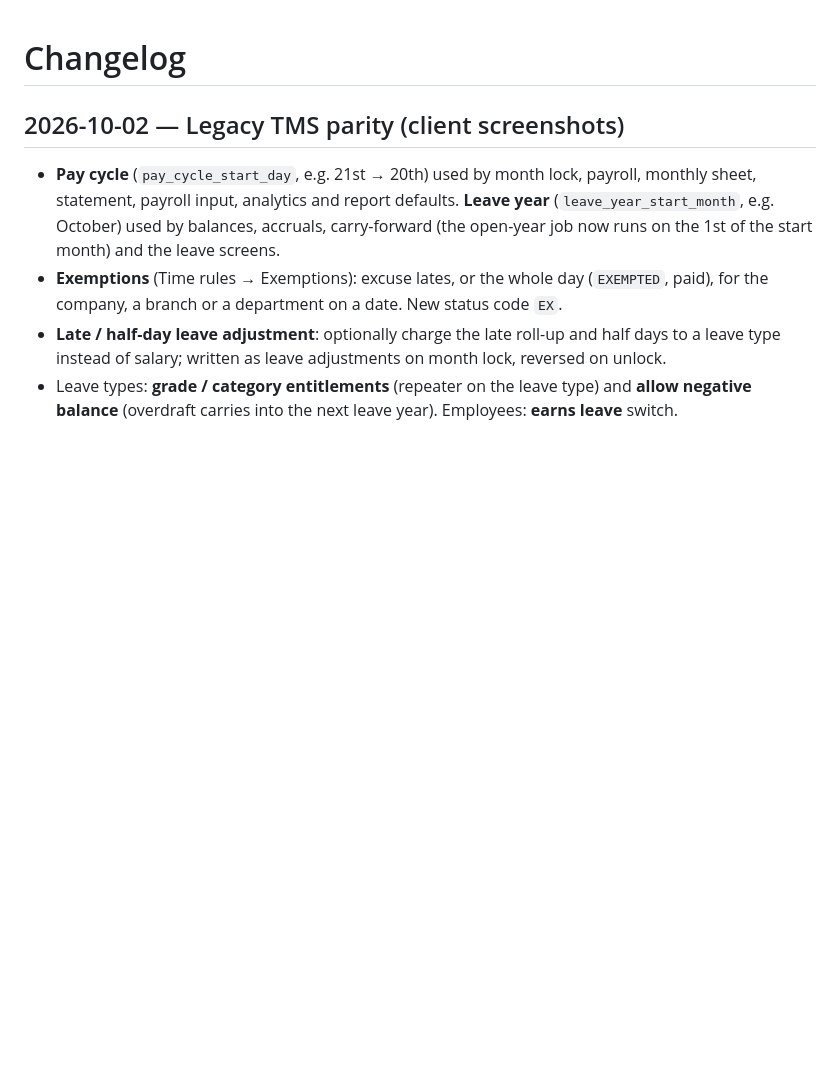
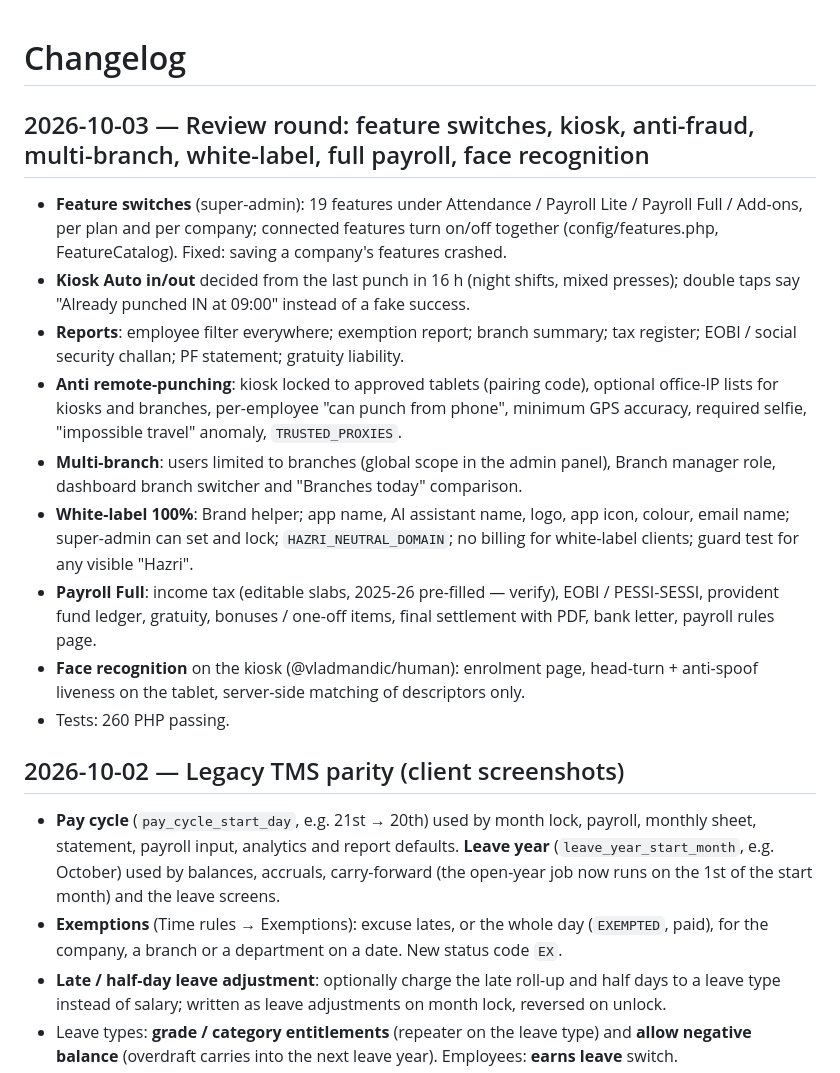
Before and after one commit to gr8xpert/Haziri, a Markdown page: docs/CHANGELOG.md, the part around the change. Rendered like a GitHub page; blank space fills up the shorter version.

Commit message:
Changelog for the review round
Co-Authored-By: Claude Opus 5.5 <noreply@anthropic.com>

```diff
--- a/docs/CHANGELOG.md
+++ b/docs/CHANGELOG.md
@@ -1,4 +1,26 @@
 # Changelog
+
+## 2026-10-03 — Review round: feature switches, kiosk, anti-fraud, multi-branch, white-label, full payroll, face recognition
+
+- **Feature switches** (super-admin): 19 features under Attendance / Payroll Lite / Payroll Full / Add-ons, per plan and per
+  company; connected features turn on/off together (config/features.php, FeatureCatalog). Fixed: saving a company's
+  features crashed.
+- **Kiosk Auto in/out** decided from the last punch in 16 h (night shifts, mixed presses); double taps say
+  "Already punched IN at 09:00" instead of a fake success.
+- **Reports**: employee filter everywhere; exemption report; branch summary; tax register; EOBI / social security
+  challan; PF statement; gratuity liability.
+- **Anti remote-punching**: kiosk locked to approved tablets (pairing code), optional office-IP lists for kiosks and
+  branches, per-employee "can punch from phone", minimum GPS accuracy, required selfie, "impossible travel" anomaly,
+  `TRUSTED_PROXIES`.
+- **Multi-branch**: users limited to branches (global scope in the admin panel), Branch manager role, dashboard branch
+  switcher and "Branches today" comparison.
+- **White-label 100%**: Brand helper; app name, AI assistant name, logo, app icon, colour, email name; super-admin can set
+  and lock; `HAZRI_NEUTRAL_DOMAIN`; no billing for white-label clients; guard test for any visible "Hazri".
+- **Payroll Full**: income tax (editable slabs, 2025-26 pre-filled — verify), EOBI / PESSI-SESSI, provident fund ledger,
+  gratuity, bonuses / one-off items, final settlement with PDF, bank letter, payroll rules page.
+- **Face recognition** on the kiosk (@vladmandic/human): enrolment page, head-turn + anti-spoof liveness on the tablet,
+  server-side matching of descriptors only.
+- Tests: 260 PHP passing.
 
 ## 2026-10-02 — Legacy TMS parity (client screenshots)
 
```
